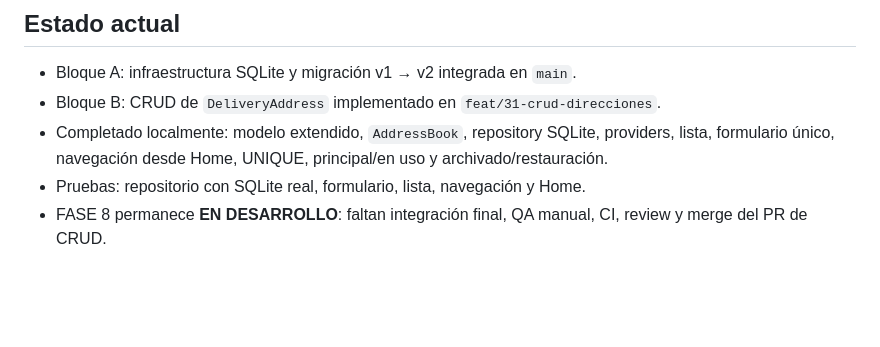
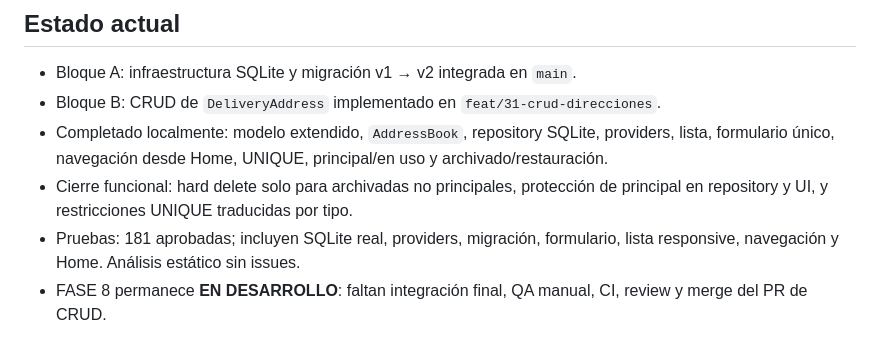
Before and after one commit to AndresRafLopMaz/pdm2026d-equipo-05-giftify, a Markdown page: docs/fases/FASE_8_CRUD_MIGRACION.md, the part around the change. Rendered like a GitHub page; blank space fills up the shorter version.

```diff
--- a/docs/fases/FASE_8_CRUD_MIGRACION.md
+++ b/docs/fases/FASE_8_CRUD_MIGRACION.md
@@ -174,7 +174,10 @@ is_default = 1  →  dirección principal  →  en uso
 - Completado localmente: modelo extendido, `AddressBook`, repository SQLite,
   providers, lista, formulario único, navegación desde Home, UNIQUE,
   principal/en uso y archivado/restauración.
-- Pruebas: repositorio con SQLite real, formulario, lista, navegación y Home.
+- Cierre funcional: hard delete solo para archivadas no principales, protección
+  de principal en repository y UI, y restricciones UNIQUE traducidas por tipo.
+- Pruebas: 181 aprobadas; incluyen SQLite real, providers, migración, formulario,
+  lista responsive, navegación y Home. Análisis estático sin issues.
 - FASE 8 permanece **EN DESARROLLO**: faltan integración final, QA manual,
   CI, review y merge del PR de CRUD.
 
```
Also changed, not shown: docs/bitacoras/CATHERINE.md (+59 -3 lines).
